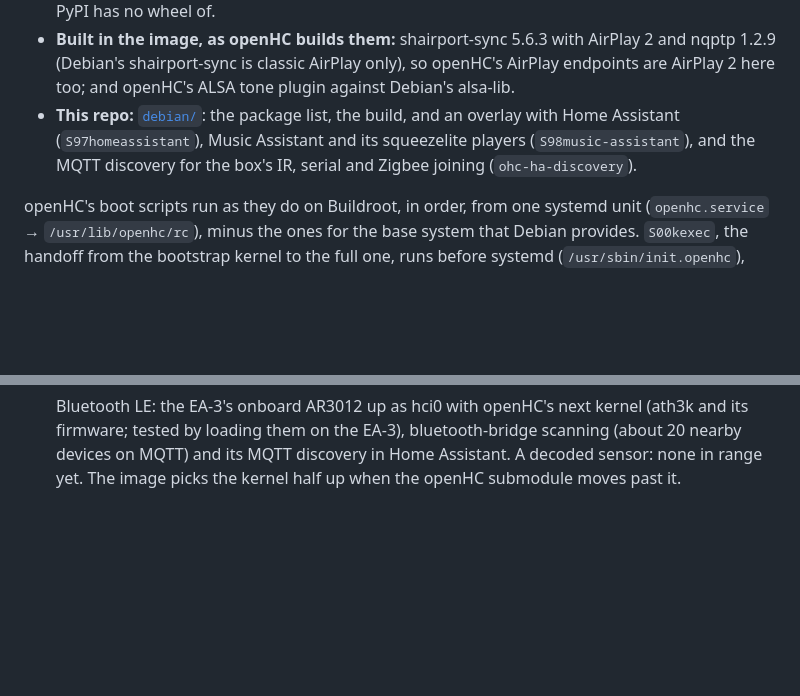
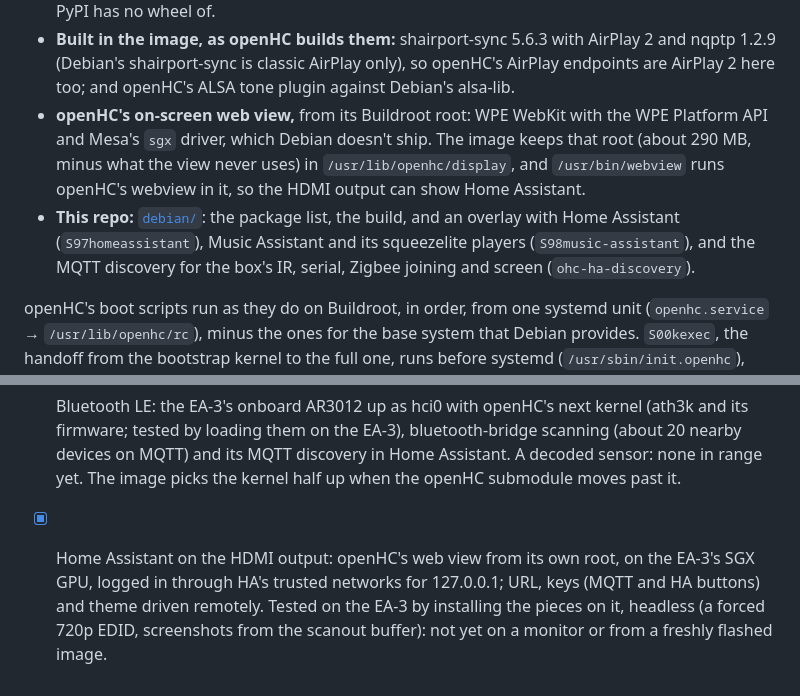
Before and after one commit to The1TrueJoe/c4-ea-homeassistant, a Markdown page: README.md, 2 parts joined by grey strips. Drawn GitHub-style; blank space fills up the shorter version.

```diff
--- a/README.md
+++ b/README.md
@@ -25,10 +25,15 @@ replaced by Debian trixie:
   AirPlay 2 and nqptp 1.2.9 (Debian's shairport-sync is classic AirPlay only),
   so openHC's AirPlay endpoints are AirPlay 2 here too; and openHC's ALSA tone
   plugin against Debian's alsa-lib.
+- **openHC's on-screen web view,** from its Buildroot root: WPE WebKit with the
+  WPE Platform API and Mesa's `sgx` driver, which Debian doesn't ship. The
+  image keeps that root (about 290 MB, minus what the view never uses) in
+  `/usr/lib/openhc/display`, and `/usr/bin/webview` runs openHC's webview in
+  it, so the HDMI output can show Home Assistant.
 - **This repo:** [`debian/`](debian): the package list, the build, and an
   overlay with Home Assistant (`S97homeassistant`), Music Assistant and its
   squeezelite players (`S98music-assistant`), and the MQTT discovery for the
-  box's IR, serial and Zigbee joining (`ohc-ha-discovery`).
+  box's IR, serial, Zigbee joining and screen (`ohc-ha-discovery`).
 
 openHC's boot scripts run as they do on Buildroot, in order, from one systemd
 unit (`openhc.service` → `/usr/lib/openhc/rc`), minus the ones for the base
@@ -92,3 +97,9 @@ git add openHC && git commit -m "openHC: bump to <sha>"
       bluetooth-bridge scanning (about 20 nearby devices on MQTT) and its MQTT
       discovery in Home Assistant. A decoded sensor: none in range yet. The
       image picks the kernel half up when the openHC submodule moves past it.
+- [x] Home Assistant on the HDMI output: openHC's web view from its own root,
+      on the EA-3's SGX GPU, logged in through HA's trusted networks for
+      127.0.0.1; URL, keys (MQTT and HA buttons) and theme driven remotely.
+      Tested on the EA-3 by installing the pieces on it, headless (a forced
+      720p EDID, screenshots from the scanout buffer): not yet on a monitor or
+      from a freshly flashed image.
```
Also changed, not shown: docs/install.md (+31 -0 lines), docs/img/screen-ha.png (added), 8 other files.
